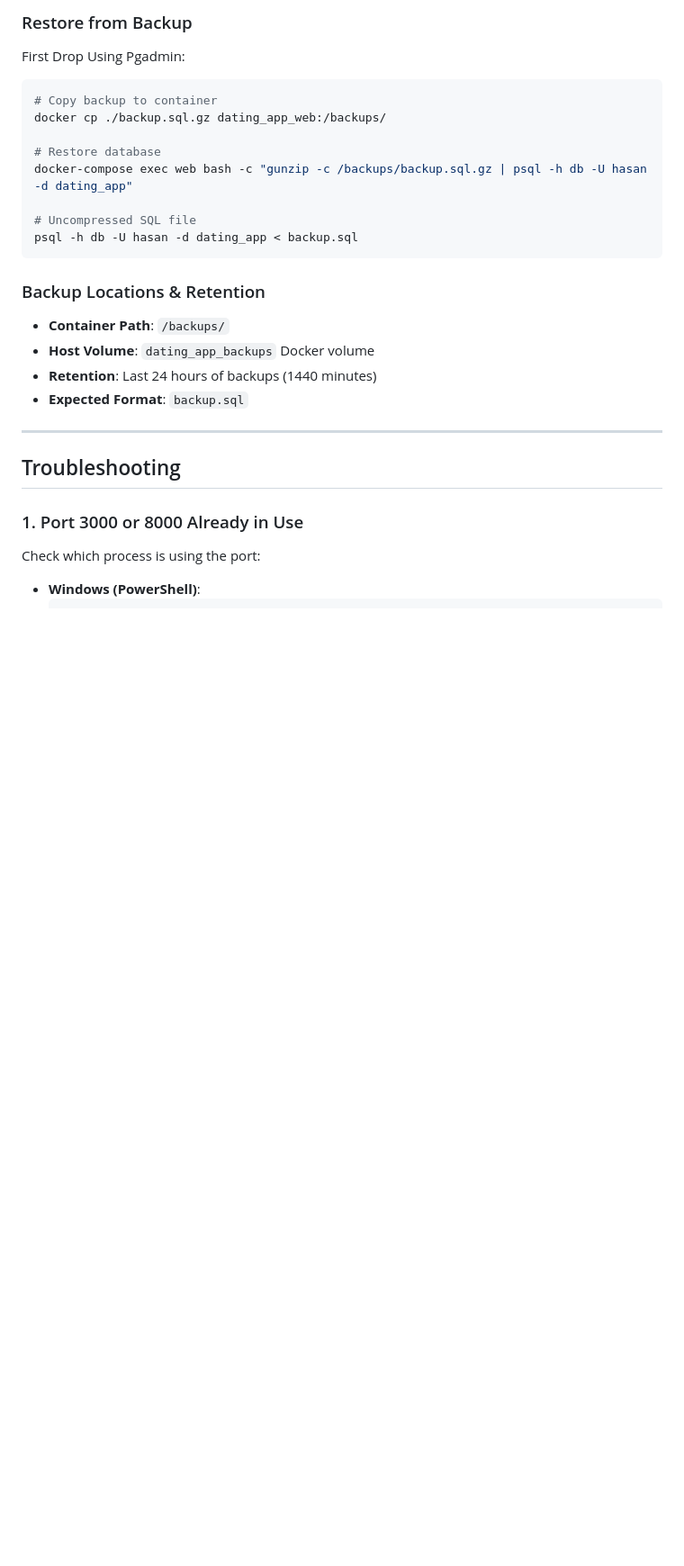
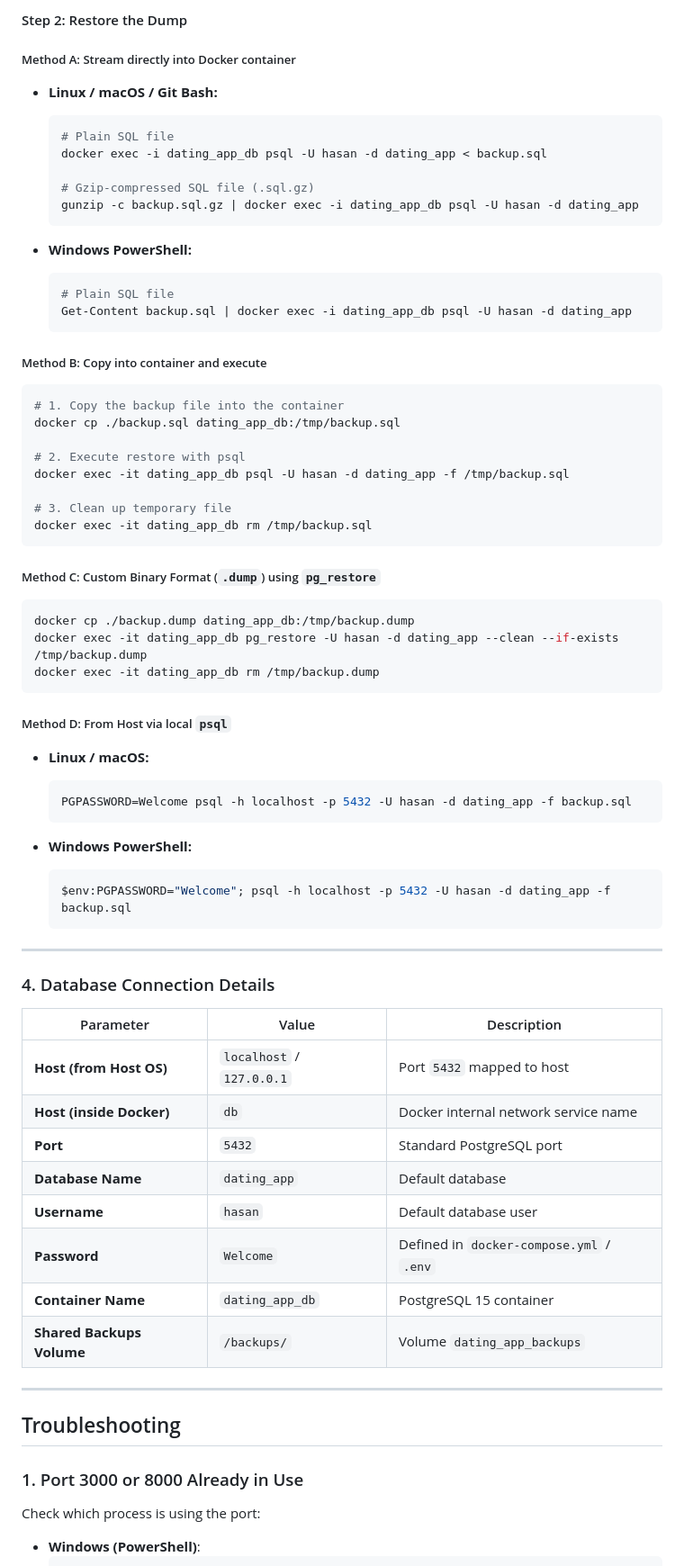
Before and after one commit to m-hasan-2004/dating_app, a Markdown page: README.md, the part around one of its changes. Shown at 90% size. Drawn GitHub-style; blank space fills up the shorter version.

````diff
--- a/README.md
+++ b/README.md
@@ -404,23 +447,71 @@ docker cp dating_app_web:/backups/dating_app_20231201_120000.sql.gz ./
 ```
 
-### Restore from Backup
-First Drop Using Pgadmin:
+#### Step 2: Restore the Dump
+
+##### Method A: Stream directly into Docker container
+
+- **Linux / macOS / Git Bash:**
+  ```bash
+  # Plain SQL file
+  docker exec -i dating_app_db psql -U hasan -d dating_app < backup.sql
+
+  # Gzip-compressed SQL file (.sql.gz)
+  gunzip -c backup.sql.gz | docker exec -i dating_app_db psql -U hasan -d dating_app
+  ```
+
+- **Windows PowerShell:**
+  ```powershell
+  # Plain SQL file
+  Get-Content backup.sql | docker exec -i dating_app_db psql -U hasan -d dating_app
+  ```
+
+##### Method B: Copy into container and execute
+
 ```bash
-# Copy backup to container
-docker cp ./backup.sql.gz dating_app_web:/backups/
+# 1. Copy the backup file into the container
+docker cp ./backup.sql dating_app_db:/tmp/backup.sql
 
-# Restore database
-docker-compose exec web bash -c "gunzip -c /backups/backup.sql.gz | psql -h db -U hasan -d dating_app"
+# 2. Execute restore with psql
+docker exec -it dating_app_db psql -U hasan -d dating_app -f /tmp/backup.sql
 
-# Uncompressed SQL file
-psql -h db -U hasan -d dating_app < backup.sql
+# 3. Clean up temporary file
+docker exec -it dating_app_db rm /tmp/backup.sql
 ```
 
-### Backup Locations & Retention
-- **Container Path**: `/backups/`
-- **Host Volume**: `dating_app_backups` Docker volume
-- **Retention**: Last 24 hours of backups (1440 minutes)
-- **Expected Format**: `backup.sql`
+##### Method C: Custom Binary Format (`.dump`) using `pg_restore`
+
+```bash
+docker cp ./backup.dump dating_app_db:/tmp/backup.dump
+docker exec -it dating_app_db pg_restore -U hasan -d dating_app --clean --if-exists /tmp/backup.dump
+docker exec -it dating_app_db rm /tmp/backup.dump
+```
+
+##### Method D: From Host via local `psql`
+
+- **Linux / macOS:**
+  ```bash
+  PGPASSWORD=Welcome psql -h localhost -p 5432 -U hasan -d dating_app -f backup.sql
+  ```
+
+- **Windows PowerShell:**
+  ```powershell
+  $env:PGPASSWORD="Welcome"; psql -h localhost -p 5432 -U hasan -d dating_app -f backup.sql
+  ```
+
+---
+
+### 4. Database Connection Details
+
+| Parameter | Value | Description |
+|---|---|---|
+| **Host (from Host OS)** | `localhost` / `127.0.0.1` | Port `5432` mapped to host |
+| **Host (inside Docker)** | `db` | Docker internal network service name |
+| **Port** | `5432` | Standard PostgreSQL port |
+| **Database Name** | `dating_app` | Default database |
+| **Username** | `hasan` | Default database user |
+| **Password** | `Welcome` | Defined in `docker-compose.yml` / `.env` |
+| **Container Name** | `dating_app_db` | PostgreSQL 15 container |
+| **Shared Backups Volume** | `/backups/` | Volume `dating_app_backups` |
 
 ---
 
````
Also changed, not shown: other parts of README.md (+55 -12 lines), backend/deploy.md (+57 -25 lines).
